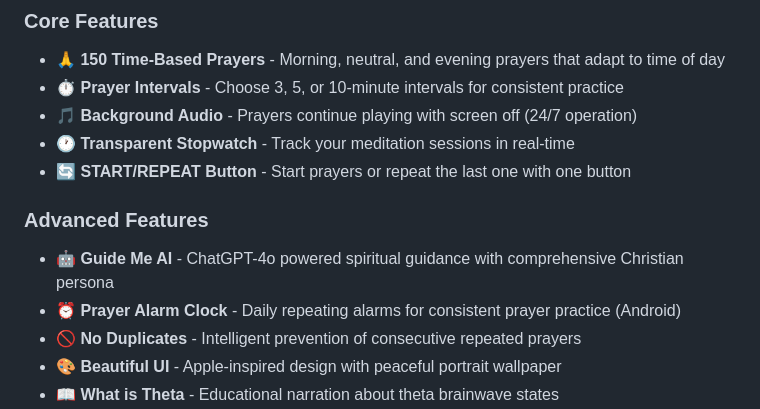
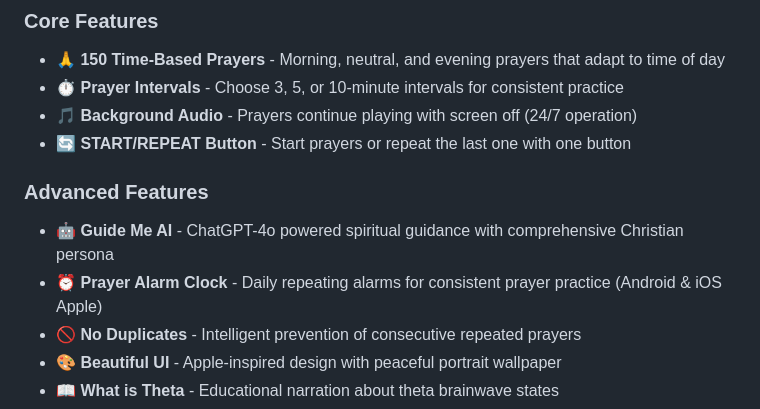
Before and after one commit to fearless-labs1/theta-audio-mvp, a Markdown page: README.md, the part around the change. Rendered like a GitHub page.

```diff
--- a/README.md
+++ b/README.md
@@ -40,12 +40,11 @@ Automated prayer playback + AI spiritual guidance to help millions of Christians
 - 🙏 **150 Time-Based Prayers** - Morning, neutral, and evening prayers that adapt to time of day
 - ⏱️ **Prayer Intervals** - Choose 3, 5, or 10-minute intervals for consistent practice
 - 🎵 **Background Audio** - Prayers continue playing with screen off (24/7 operation)
-- 🕐 **Transparent Stopwatch** - Track your meditation sessions in real-time
 - 🔄 **START/REPEAT Button** - Start prayers or repeat the last one with one button
 
 ### Advanced Features
 - 🤖 **Guide Me AI** - ChatGPT-4o powered spiritual guidance with comprehensive Christian persona
-- ⏰ **Prayer Alarm Clock** - Daily repeating alarms for consistent prayer practice (Android)
+- ⏰ **Prayer Alarm Clock** - Daily repeating alarms for consistent prayer practice (Android & iOS Apple)
 - 🚫 **No Duplicates** - Intelligent prevention of consecutive repeated prayers
 - 🎨 **Beautiful UI** - Apple-inspired design with peaceful portrait wallpaper
 - 📖 **What is Theta** - Educational narration about theta brainwave states
```
